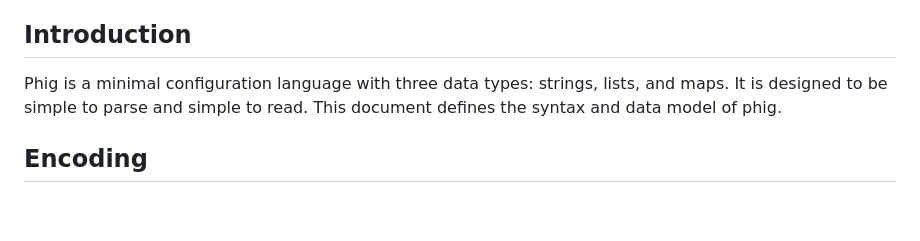
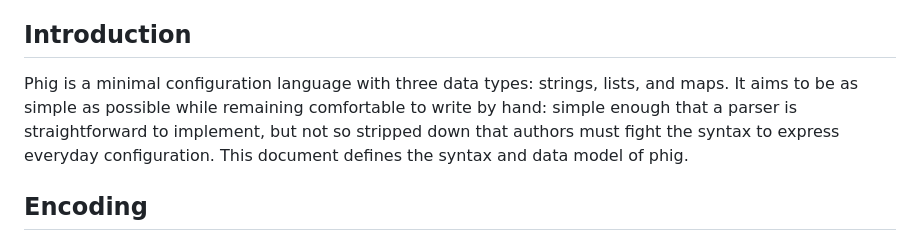
Before and after one commit to phiglang/phiglang.github.io, a Markdown page: spec.md, the part around the change. Rendered like a GitHub page; blank space fills up the shorter version.

Commit message:
more spec stuff

```diff
--- a/spec.md
+++ b/spec.md
@@ -6,7 +6,7 @@ The key words "MUST", "MUST NOT", "REQUIRED", "SHALL", "SHALL NOT", "SHOULD", "S
 
 ## Introduction
 
-Phig is a minimal configuration language with three data types: strings, lists, and maps. It is designed to be simple to parse and simple to read. This document defines the syntax and data model of phig.
+Phig is a minimal configuration language with three data types: strings, lists, and maps. It aims to be as simple as possible while remaining comfortable to write by hand: simple enough that a parser is straightforward to implement, but not so stripped down that authors must fight the syntax to express everyday configuration. This document defines the syntax and data model of phig.
 
 ## Encoding
 
```
